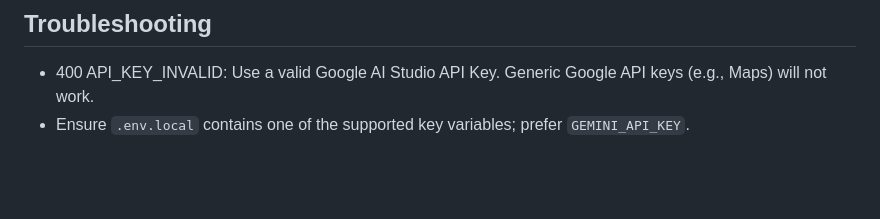
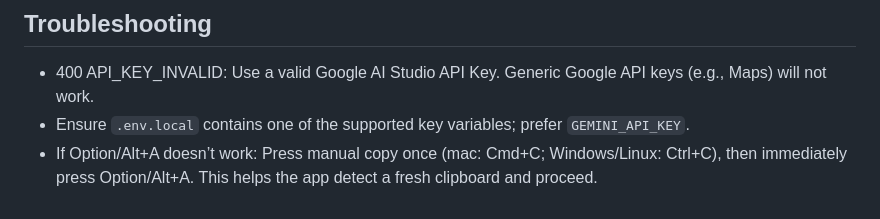
Before and after one commit to co-r-e/IrukaDark, a Markdown page: README.md, the part around the change. GitHub-like rendering; blank space fills up the shorter version.

```diff
--- a/README.md
+++ b/README.md
@@ -171,3 +171,4 @@ MIT License. See `LICENSE`.
 ## Troubleshooting
 - 400 API_KEY_INVALID: Use a valid Google AI Studio API Key. Generic Google API keys (e.g., Maps) will not work.
 - Ensure `.env.local` contains one of the supported key variables; prefer `GEMINI_API_KEY`.
+- If Option/Alt+A doesn’t work: Press manual copy once (mac: Cmd+C; Windows/Linux: Ctrl+C), then immediately press Option/Alt+A. This helps the app detect a fresh clipboard and proceed.
```
Also changed, not shown: README.ja.md (+1 -0 lines).
